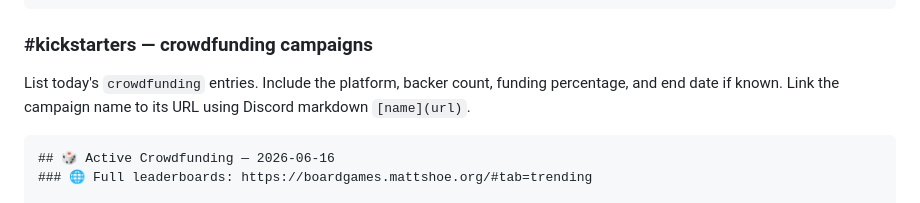
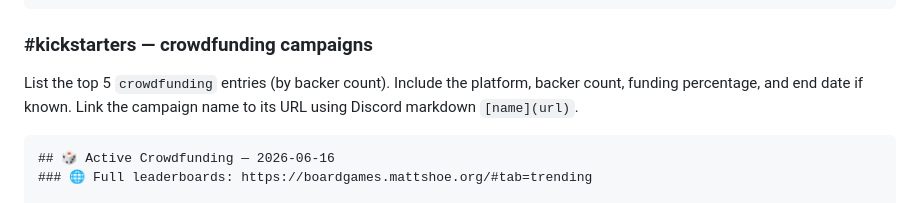
Before and after one commit to mattshoe/board-game-catalog, a Markdown page: .claude/commands/update-trending.md, the part around the change. Rendered like a GitHub page.

Commit message:
fix: cap kickstarters discord post to top 5

````diff
--- a/.claude/commands/update-trending.md
+++ b/.claude/commands/update-trending.md
@@ -225,7 +225,7 @@ Same format, using today's `solo` rankings.
 
 ### #kickstarters — crowdfunding campaigns
 
-List today's `crowdfunding` entries. Include the platform, backer count, funding percentage, and end date if known. Link the campaign name to its URL using Discord markdown `[name](url)`.
+List the top 5 `crowdfunding` entries (by backer count). Include the platform, backer count, funding percentage, and end date if known. Link the campaign name to its URL using Discord markdown `[name](url)`.
 
 ```
 ## 🎲 Active Crowdfunding — 2026-06-16
````
